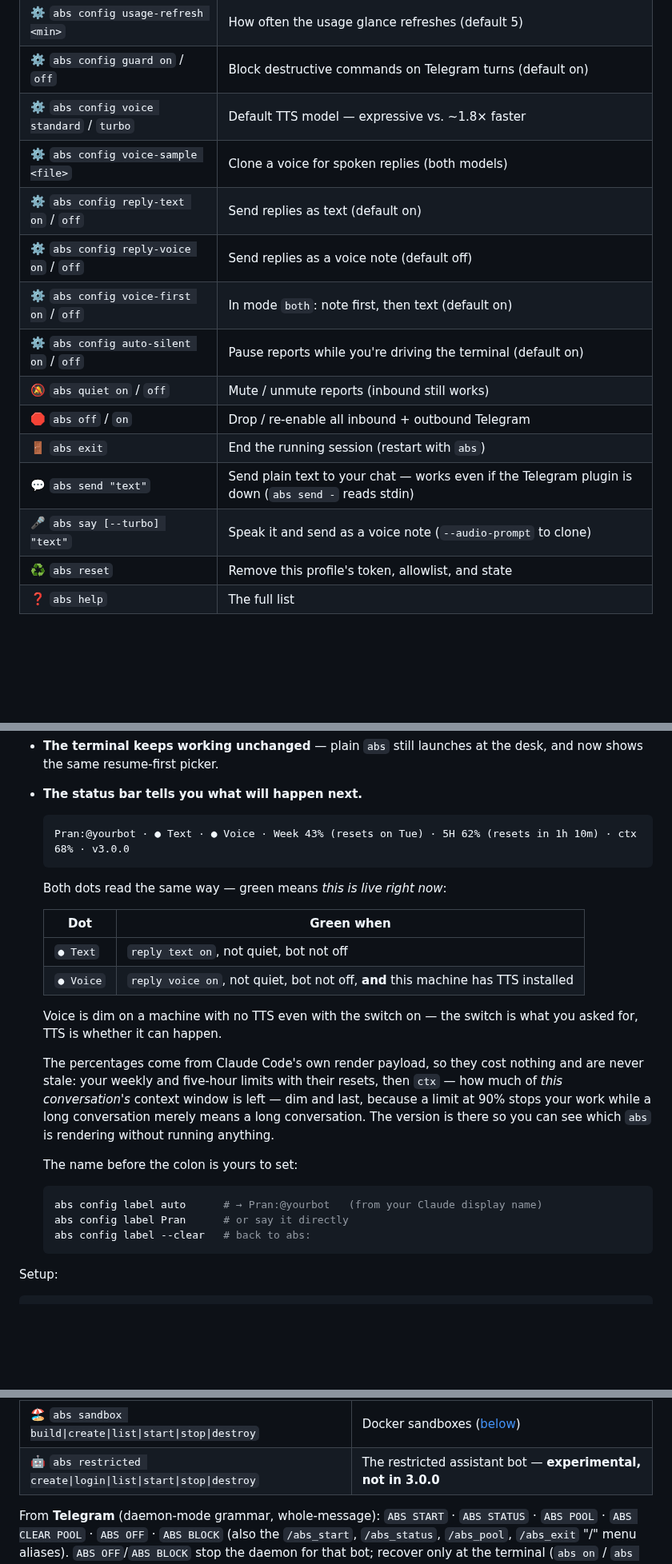
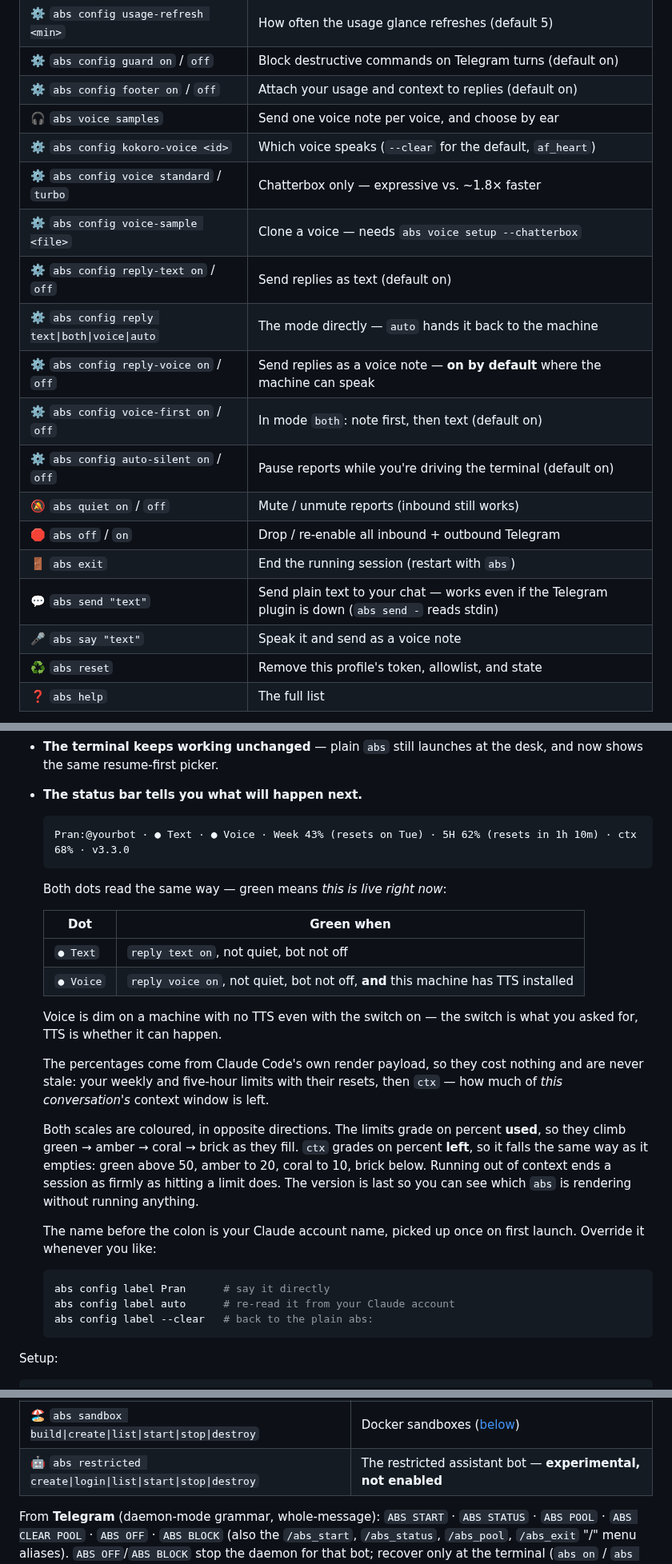
Before and after one commit to Pranjalab/AgentBabysitter, a Markdown page: README.md, 3 parts joined by grey strips. Shown at 80% size. GitHub-like rendering; blank space fills up the shorter version.

Commit message:
docs: correct the README's false claims about 3.3.0
The operator asked whether the content is correct. It was not, and re-reporting
that would have been a worse answer than fixing it. Everything under A and B of
docs/DOC-AUDIT.md, which is every statement that was actually untrue:

  - Voice replies were documented as off by default in two places. 3.1.0 inverted
    that: they are on wherever the machine can speak. Added the reply-mode row
    too, since `abs config reply auto` had no entry anywhere.

  - The status-bar paragraph explained at length why the context percentage is
    deliberately uncoloured. 3.1.0 colours it. Rewritten to say what it actually
    does, including the part worth understanding: the limits grade on percent USED
    and climb as they fill, ctx grades on percent LEFT and falls as it empties, so
    the two scales run in opposite directions on the same bar.

  - The label was presented as something you set. Since 3.1.0 it is seeded from
    the Claude account name on first launch, so the three commands beneath it are
    overrides rather than setup.

  - "not in 3.0.0" on the restricted assistant, twice. Still experimental, still
    unshipped — but pinning the note to a release three versions old made it read
    as forgotten. It says "not enabled", which stops aging.

  - The cloning options were listed as mainline. Both need chatterbox, which a
    default install no longer builds, so on a fresh 3.3.0 machine neither did
    anything. Marked as chatterbox-only and joined by `abs voice samples`,
    `abs config kokoro-voice` and `abs config footer`, which shipped today and
    were documented nowhere.

  - The status-bar example still showed v3.0.0.

Checked afterwards that every command the README now names exists in abs.sh — a
documentation fix that invents a flag is worse than the drift it replaces.

Left alone deliberately: docs/GUIDE.md and the website still miss some of the new
commands, and the four structural decisions (the stale announcement, archiving
finished docs, splitting the voice section out, GUIDE vs README overlap) are the
operator's calls. Both are still catalogued in the audit, which now says at the
top what has been fixed.

Co-Authored-By: Claude Opus 5 <noreply@anthropic.com>

````diff
--- a/README.md
+++ b/README.md
@@ -291,17 +292,21 @@ abs --model opus        # any claude flag is passed straight through
 | ⚙️ `abs config label <name>` | Name before the colon in the bar — `auto` takes your Claude one |
 | ⚙️ `abs config usage-refresh <min>` | How often the usage glance refreshes (default 5) |
 | ⚙️ `abs config guard on` / `off` | Block destructive commands on Telegram turns (default on) |
-| ⚙️ `abs config voice standard` / `turbo` | Default TTS model — expressive vs. ~1.8× faster |
-| ⚙️ `abs config voice-sample <file>` | Clone a voice for spoken replies (both models) |
+| ⚙️ `abs config footer on` / `off` | Attach your usage and context to replies (default on) |
+| 🎧 `abs voice samples` | Send one voice note per voice, and choose by ear |
+| ⚙️ `abs config kokoro-voice <id>` | Which voice speaks (`--clear` for the default, `af_heart`) |
+| ⚙️ `abs config voice standard` / `turbo` | Chatterbox only — expressive vs. ~1.8× faster |
+| ⚙️ `abs config voice-sample <file>` | Clone a voice — needs `abs voice setup --chatterbox` |
 | ⚙️ `abs config reply-text on` / `off` | Send replies as text (default on) |
-| ⚙️ `abs config reply-voice on` / `off` | Send replies as a voice note (default off) |
+| ⚙️ `abs config reply text\|both\|voice\|auto` | The mode directly — `auto` hands it back to the machine |
+| ⚙️ `abs config reply-voice on` / `off` | Send replies as a voice note — **on by default** where the machine can speak |
 | ⚙️ `abs config voice-first on` / `off` | In mode `both`: note first, then text (default on) |
 | ⚙️ `abs config auto-silent on` / `off` | Pause reports while you're driving the terminal (default on) |
 | 🔕 `abs quiet on` / `off` | Mute / unmute reports (inbound still works) |
 | 🛑 `abs off` / `on` | Drop / re-enable all inbound + outbound Telegram |
 | 🚪 `abs exit` | End the running session (restart with `abs`) |
 | 💬 `abs send "text"` | Send plain text to your chat — works even if the Telegram plugin is down (`abs send -` reads stdin) |
-| 🎤 `abs say [--turbo] "text"` | Speak it and send as a voice note (`--audio-prompt` to clone) |
+| 🎤 `abs say "text"` | Speak it and send as a voice note |
 | ♻️ `abs reset` | Remove this profile's token, allowlist, and state |
 | ❓ `abs help` | The full list |
 
@@ -335,7 +340,7 @@ daemon (a systemd user service) that polls every one of your idle bots, so you c
 - **The status bar tells you what will happen next.**
 
   ```
-  Pran:@yourbot · ● Text · ● Voice · Week 43% (resets on Tue) · 5H 62% (resets in 1h 10m) · ctx 68% · v3.0.0
+  Pran:@yourbot · ● Text · ● Voice · Week 43% (resets on Tue) · 5H 62% (resets in 1h 10m) · ctx 68% · v3.3.0
   ```
 
   Both dots read the same way — green means *this is live right now*:
@@ -350,17 +355,22 @@ daemon (a systemd user service) that polls every one of your idle bots, so you c
 
   The percentages come from Claude Code's own render payload, so they cost nothing
   and are never stale: your weekly and five-hour limits with their resets, then
-  `ctx` — how much of *this conversation's* context window is left — dim and last,
-  because a limit at 90% stops your work while a long conversation merely means a
-  long conversation. The version is there so you can see which `abs` is rendering
-  without running anything.
+  `ctx` — how much of *this conversation's* context window is left.
 
-  The name before the colon is yours to set:
+  Both scales are coloured, in opposite directions. The limits grade on percent
+  **used**, so they climb green → amber → coral → brick as they fill. `ctx` grades
+  on percent **left**, so it falls the same way as it empties: green above 50,
+  amber to 20, coral to 10, brick below. Running out of context ends a session as
+  firmly as hitting a limit does. The version is last so you can see which `abs` is
+  rendering without running anything.
+
+  The name before the colon is your Claude account name, picked up once on first
+  launch. Override it whenever you like:
 
   ```sh
-  abs config label auto      # → Pran:@yourbot   (from your Claude display name)
-  abs config label Pran      # or say it directly
-  abs config label --clear   # back to abs:
+  abs config label Pran      # say it directly
+  abs config label auto      # re-read it from your Claude account
+  abs config label --clear   # back to the plain abs:
   ```
 
 Setup:
@@ -385,7 +395,7 @@ abs doctor                            # diagnose the whole stack
 | 🖥 `abs sessions` / `abs attach [profile]` | List / attach engine sessions |
 | ▶️ `abs --resume` / `abs --new` | Skip the terminal start menu (resume top / fresh) |
 | 🏖 `abs sandbox build\|create\|list\|start\|stop\|destroy` | Docker sandboxes ([below](#-sandboxes--let-it-build-without-letting-it-near-your-machine)) |
-| 🤖 `abs restricted create\|login\|list\|start\|stop\|destroy` | The restricted assistant bot — **experimental, not in 3.0.0** |
+| 🤖 `abs restricted create\|login\|list\|start\|stop\|destroy` | The restricted assistant bot — **experimental, not enabled** |
 
 From **Telegram** (daemon-mode grammar, whole-message):
 `ABS START` · `ABS STATUS` · `ABS POOL` · `ABS CLEAR POOL` · `ABS OFF` · `ABS BLOCK`
````
Also changed, not shown: other parts of README.md (+3 -2 lines), docs/DOC-AUDIT.md (+9 -0 lines).
